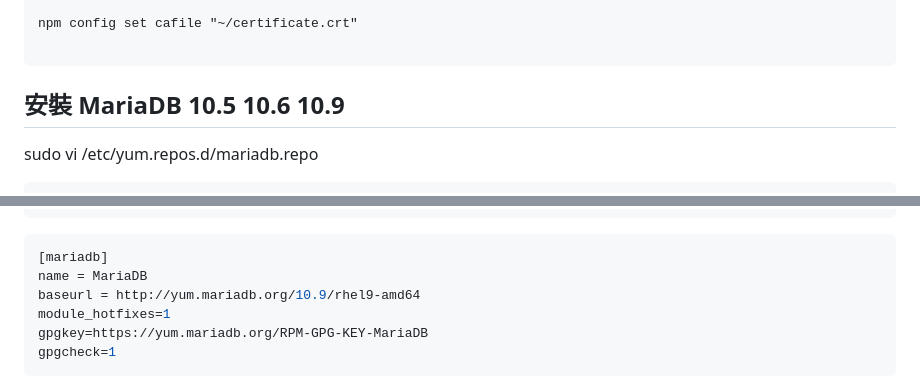
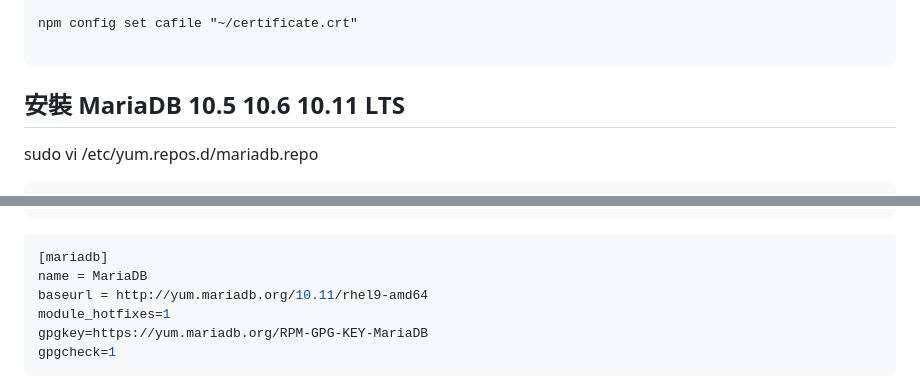
Before and after one commit to mikeqoo1/Note, a Markdown page: Concordddsss.md, 2 parts joined by grey strips. Rendered like a GitHub page.

Commit message:
修改文件

````diff
--- a/Concordddsss.md
+++ b/Concordddsss.md
@@ -59,7 +59,7 @@ npm config set cafile "~/certificate.crt"
 
 ```
 
-## 安裝 MariaDB 10.5 10.6 10.9
+## 安裝 MariaDB 10.5 10.6 10.11 LTS
 
 sudo vi /etc/yum.repos.d/mariadb.repo
 
@@ -84,7 +84,7 @@ gpgcheck=1
 ```ini
 [mariadb]
 name = MariaDB
-baseurl = http://yum.mariadb.org/10.9/rhel9-amd64
+baseurl = http://yum.mariadb.org/10.11/rhel9-amd64
 module_hotfixes=1
 gpgkey=https://yum.mariadb.org/RPM-GPG-KEY-MariaDB
 gpgcheck=1
````
Also changed, not shown: Mariadb.md (+1 -1 lines).
